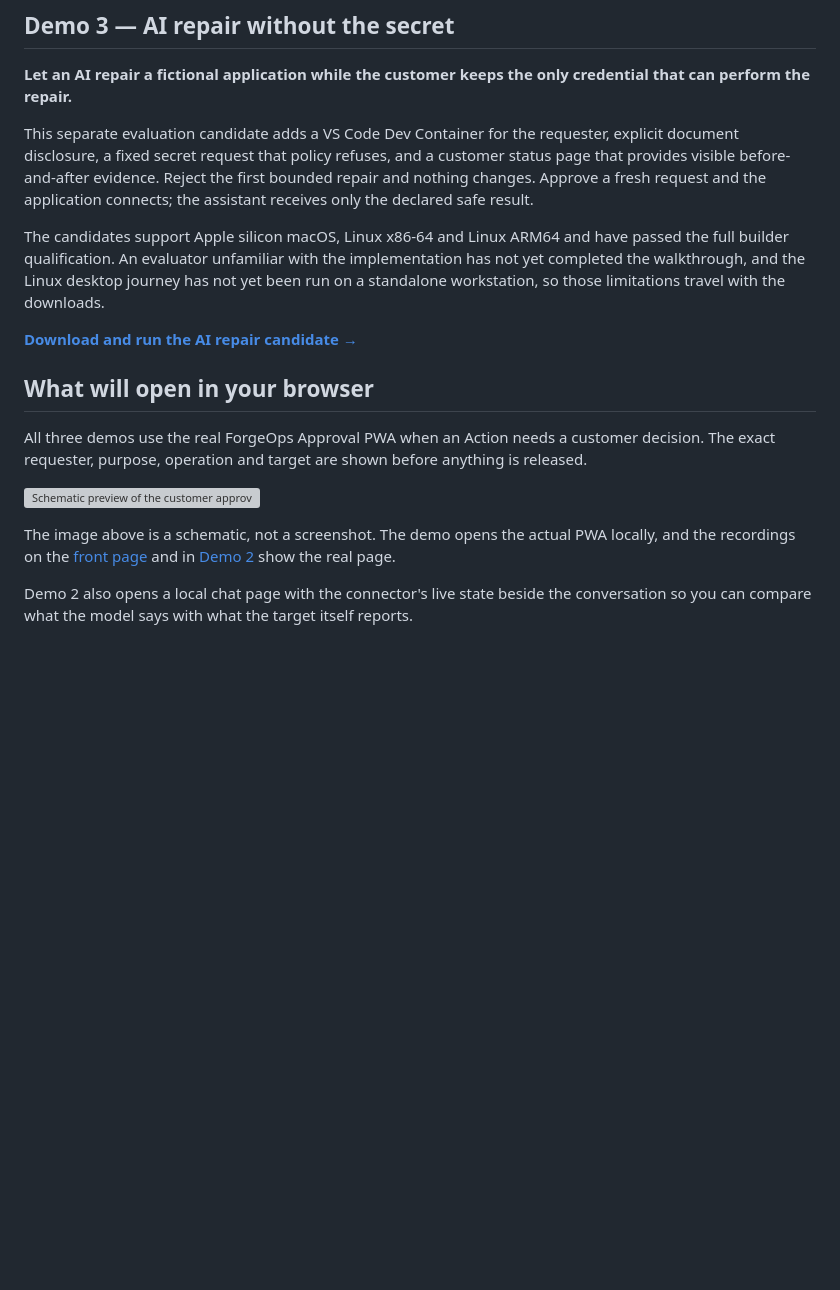
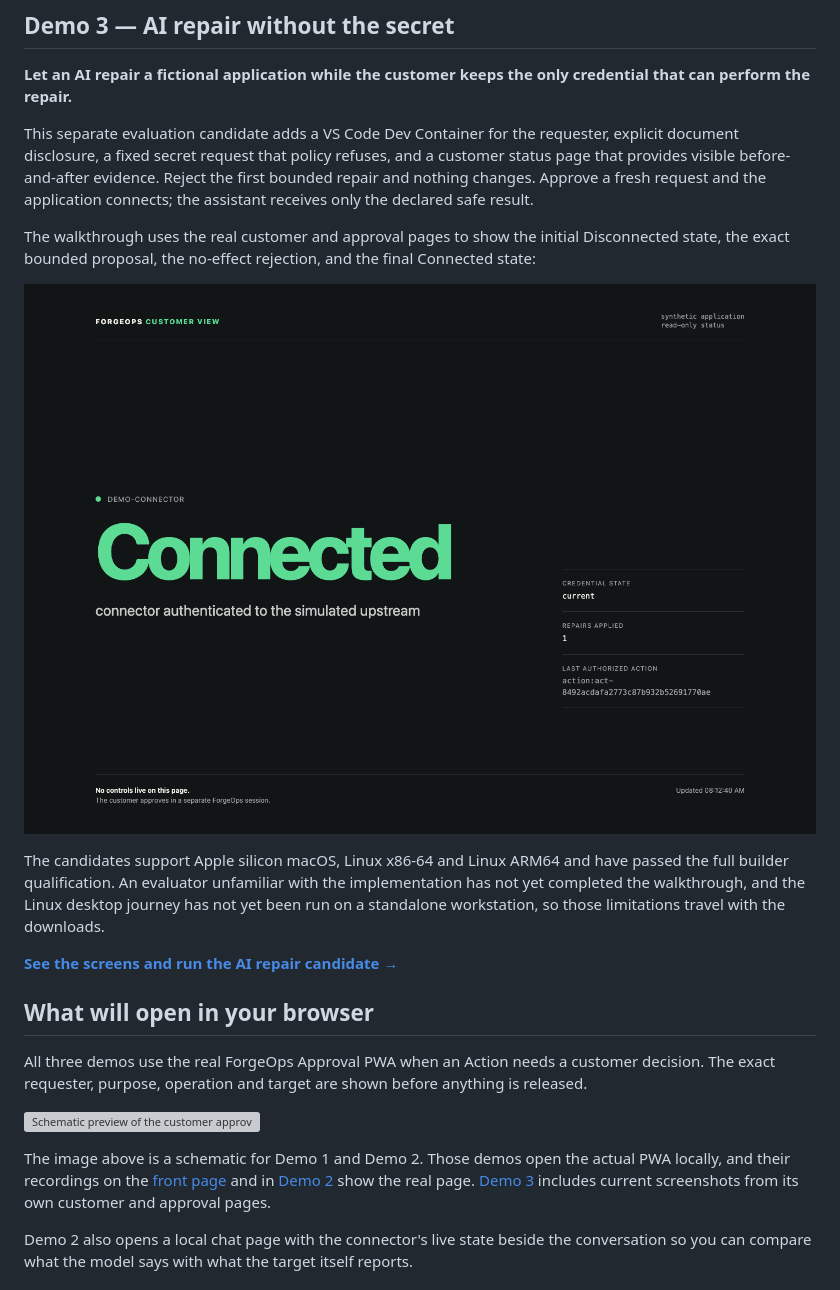
Before and after one commit to ykdynamics/forgeops, a Markdown page: demo/README.md, the part around the change. GitHub-like rendering; pictures changed too: docs/images/demo3/customer-connected.png (added); blank space fills up the shorter version; grey boxes are pictures that could not be loaded.

Commit message:
docs: show the Demo 3 repair journey

```diff
--- a/demo/README.md
+++ b/demo/README.md
@@ -69,13 +69,19 @@ evidence. Reject the first bounded repair and nothing changes. Approve a fresh
 request and the application connects; the assistant receives only the declared
 safe result.
 
+The walkthrough uses the real customer and approval pages to show the initial
+Disconnected state, the exact bounded proposal, the no-effect rejection, and
+the final Connected state:
+
+![The real Demo 3 customer page after the approved repair: Connected, credential current, one repair, and the authorizing Action recorded.](../docs/images/demo3/customer-connected.png)
+
 The candidates support Apple silicon macOS, Linux x86-64 and Linux ARM64 and
 have passed the full builder qualification. An evaluator unfamiliar with the
 implementation has not yet completed the walkthrough, and the Linux desktop
 journey has not yet been run on a standalone workstation, so those limitations
 travel with the downloads.
 
-**[Download and run the AI repair candidate →](AI-REPAIR.md)**
+**[See the screens and run the AI repair candidate →](AI-REPAIR.md)**
 
 ## What will open in your browser
 
@@ -85,9 +91,10 @@ before anything is released.
 
 ![Schematic preview of the customer approval information shown by the browser surface.](../docs/images/customer-approval.svg)
 
-The image above is a schematic, not a screenshot. The demo opens the actual PWA
-locally, and the recordings on the [front page](../README.md) and in
-[Demo 2](AI.md) show the real page.
+The image above is a schematic for Demo 1 and Demo 2. Those demos open the
+actual PWA locally, and their recordings on the [front page](../README.md) and
+in [Demo 2](AI.md) show the real page. [Demo 3](AI-REPAIR.md) includes current
+screenshots from its own customer and approval pages.
 
 Demo 2 also opens a local chat page with the connector's live state beside the
 conversation so you can compare what the model says with what the target itself
```
Also changed, not shown: README.md (+6 -3 lines), demo/AI-REPAIR.md (+146 -103 lines), docs/images/demo3/customer-disconnected.png (added), docs/images/demo3/internal-config-approval.png (added), docs/images/demo3/repair-approval.png (added).
